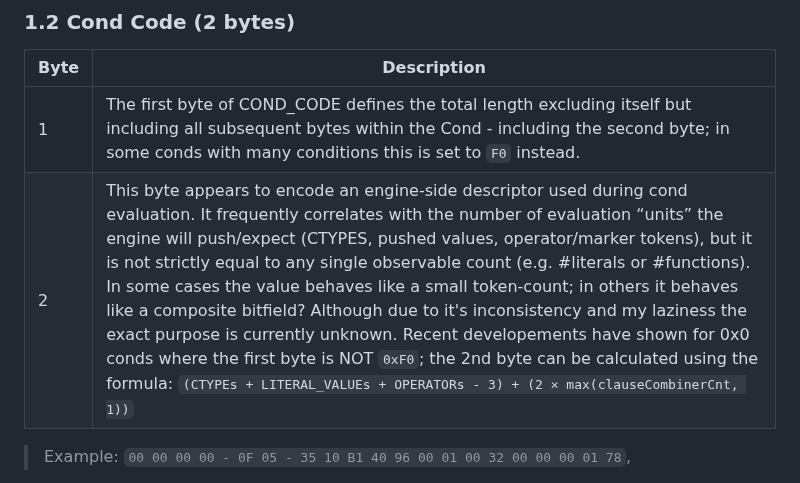
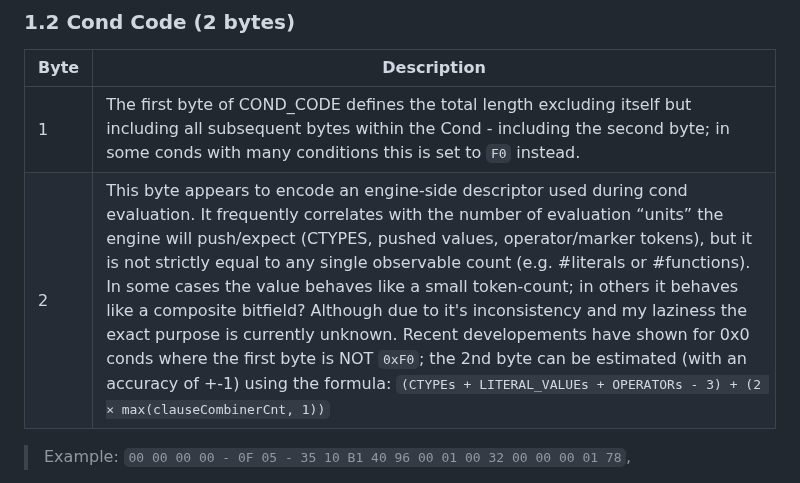
Before and after one commit to n123git/yw-cond, a Markdown page: README.md, the part around the change. Rendered like a GitHub page.

```diff
--- a/README.md
+++ b/README.md
@@ -25,7 +25,7 @@ The header was previously thought to always be equivalent to `00 00 00 00`, and
 | Byte | Description                                                                                                                                                                                                           |
 | ---- | --------------------------------------------------------------------------------------------------------------------------------------------------------------------------------------------------------------------- |
 | 1    | The first byte of COND_CODE defines the total length excluding itself but including all subsequent bytes within the Cond - including the second byte; in some conds with many conditions this is set to `F0` instead. |
-| 2    | This byte appears to encode an engine-side descriptor used during cond evaluation. It frequently correlates with the number of evaluation “units” the engine will push/expect (CTYPES, pushed values, operator/marker tokens), but it is not strictly equal to any single observable count (e.g. #literals or #functions). In some cases the value behaves like a small token-count; in others it behaves like a composite bitfield? Although due to it's inconsistency and my laziness the exact purpose is currently unknown. Recent developements have shown for 0x0 conds where the first byte is NOT `0xF0`; the 2nd byte can be calculated using the formula: `(CTYPEs + LITERAL_VALUEs + OPERATORs - 3) + (2 × max(clauseCombinerCnt, 1))` |
+| 2    | This byte appears to encode an engine-side descriptor used during cond evaluation. It frequently correlates with the number of evaluation “units” the engine will push/expect (CTYPES, pushed values, operator/marker tokens), but it is not strictly equal to any single observable count (e.g. #literals or #functions). In some cases the value behaves like a small token-count; in others it behaves like a composite bitfield? Although due to it's inconsistency and my laziness the exact purpose is currently unknown. Recent developements have shown for 0x0 conds where the first byte is NOT `0xF0`; the 2nd byte can be estimated (with an accuracy of +-1) using the formula: `(CTYPEs + LITERAL_VALUEs + OPERATORs - 3) + (2 × max(clauseCombinerCnt, 1))` |
 
 > Example: `00 00 00 00 - 0F 05 - 35 10 B1 40 96 00 01 00 32 00 00 00 01 78`,
 
```
